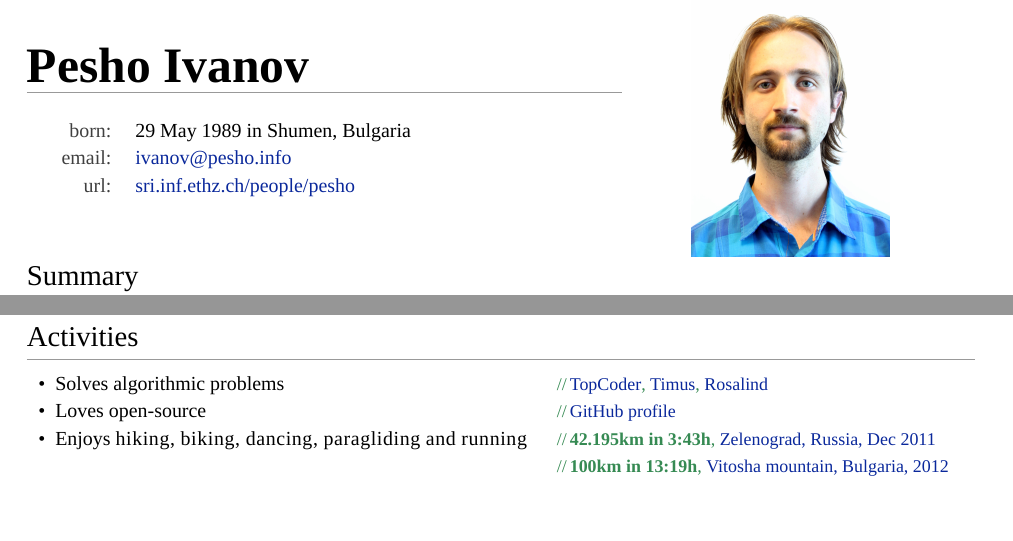
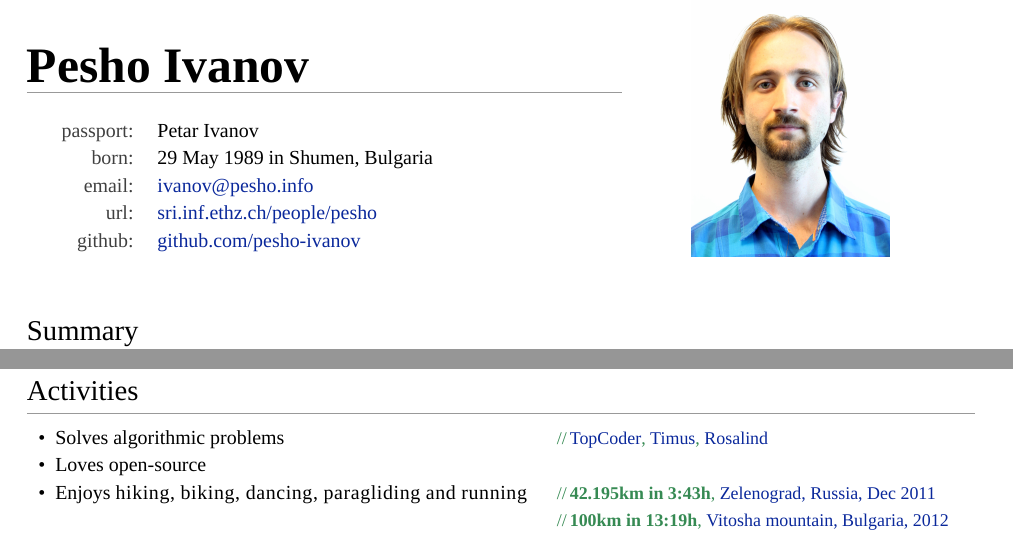
Before and after one commit to pesho-ivanov/cv, a LaTeX CV (CV-Petar-Ivanov.tex): two parts of pages 1 and 3 of 3, joined at a grey line, cut so that both start at the same text, the shorter picture padded with empty space. Compiled offline with XeLaTeX; a missing font is replaced by an installed copy or a similar font.

Commit message:
name+github

```diff
--- a/CV-Petar-Ivanov.tex
+++ b/CV-Petar-Ivanov.tex
@@ -87,10 +87,12 @@
 \vspace{-5mm}{\color{linegray}\rule{10.5cm}{0.1mm}}\\
 
 \hspace{4mm}\begin{tabular}{rl}
+        \minorcolor{passport:} & \textsc{Petar Ivanov}\\
         \minorcolor{born:} & \textsc{29 May 1989} in Shumen, Bulgaria\\
         %\minorcolor{address:} & Manessestrasse \textsc{64}, Zurich \textsc{8003}, Switzerland\\
         \minorcolor{email:} & \href{mailto:ivanov@pesho.info}{ivanov@pesho.info}\\
         \minorcolor{url:} & \href{https://www.sri.inf.ethz.ch/people/pesho}{sri.inf.ethz.ch/people/pesho}\\
+        \minorcolor{github:} & \href{https://github.com/pesho-ivanov/}{github.com/pesho-ivanov}\\
 \end{tabular}
 \bigskip
 
@@ -336,7 +338,7 @@
         Solves algorithmic problems &
               \comment{\href{http://www.topcoder.com/tc?module=MemberProfile&cr=10205233}{\textsc{TopCoder}}, \href{http://acm.timus.ru/author.aspx?id=30642}{\textsc{Timus}}, \href{http://rosalind.info/users/cheater_no1/}{\textsc{Rosalind}} }\\
         Loves open-source &
-              \comment{\href{https://github.com/petar-ivanov/}{GitHub profile} }\\
+              \\%\comment{\href{https://github.com/pesho-ivanov/}{GitHub profile} }\\
         %Founded a project for describing educational systems &
         %      \comment{\href{http://students-abroad.info/}{students-abroad.info} }\\
         Enjoys {\wide hiking, biking, dancing, paragliding and running}
```
Also changed, not shown: CV-Petar-Ivanov.pdf, 1 other file.
